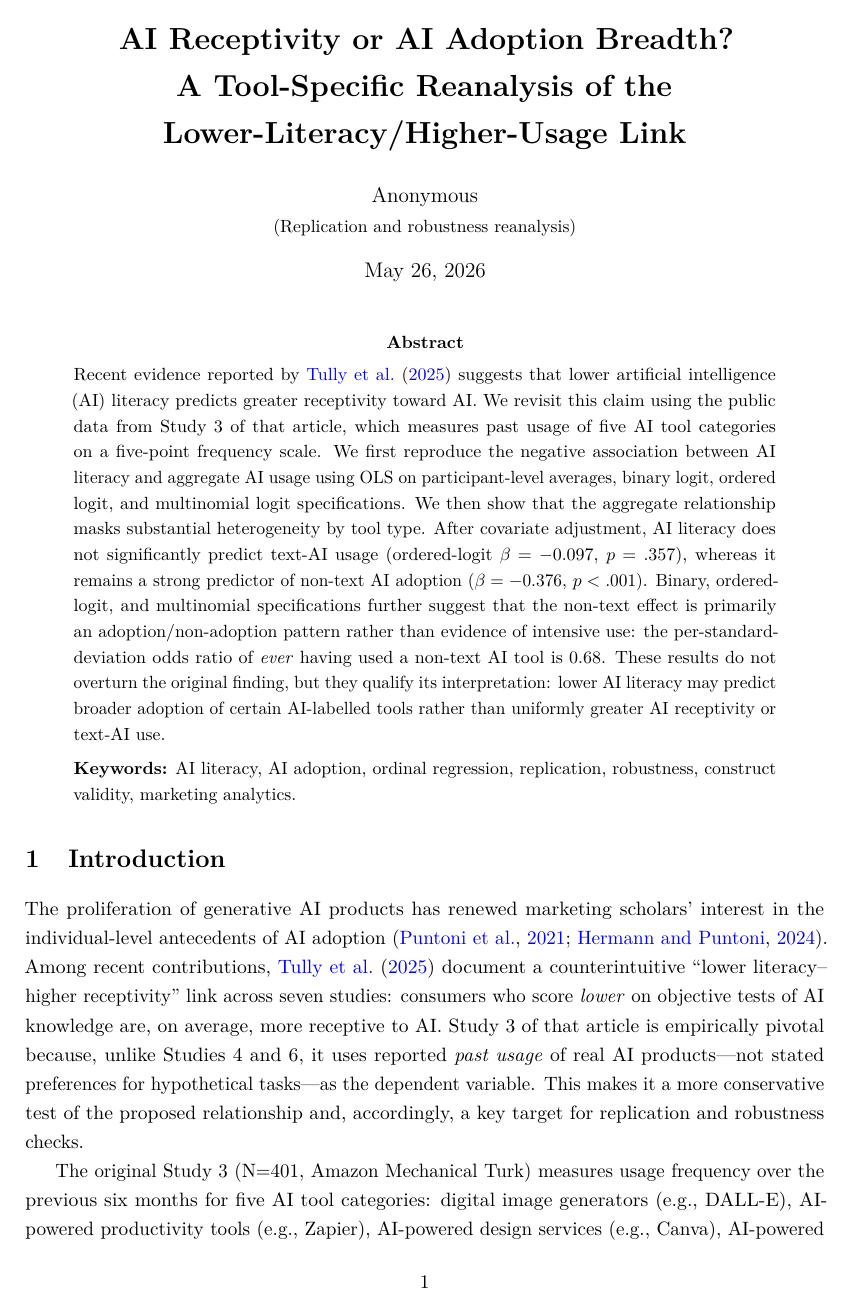
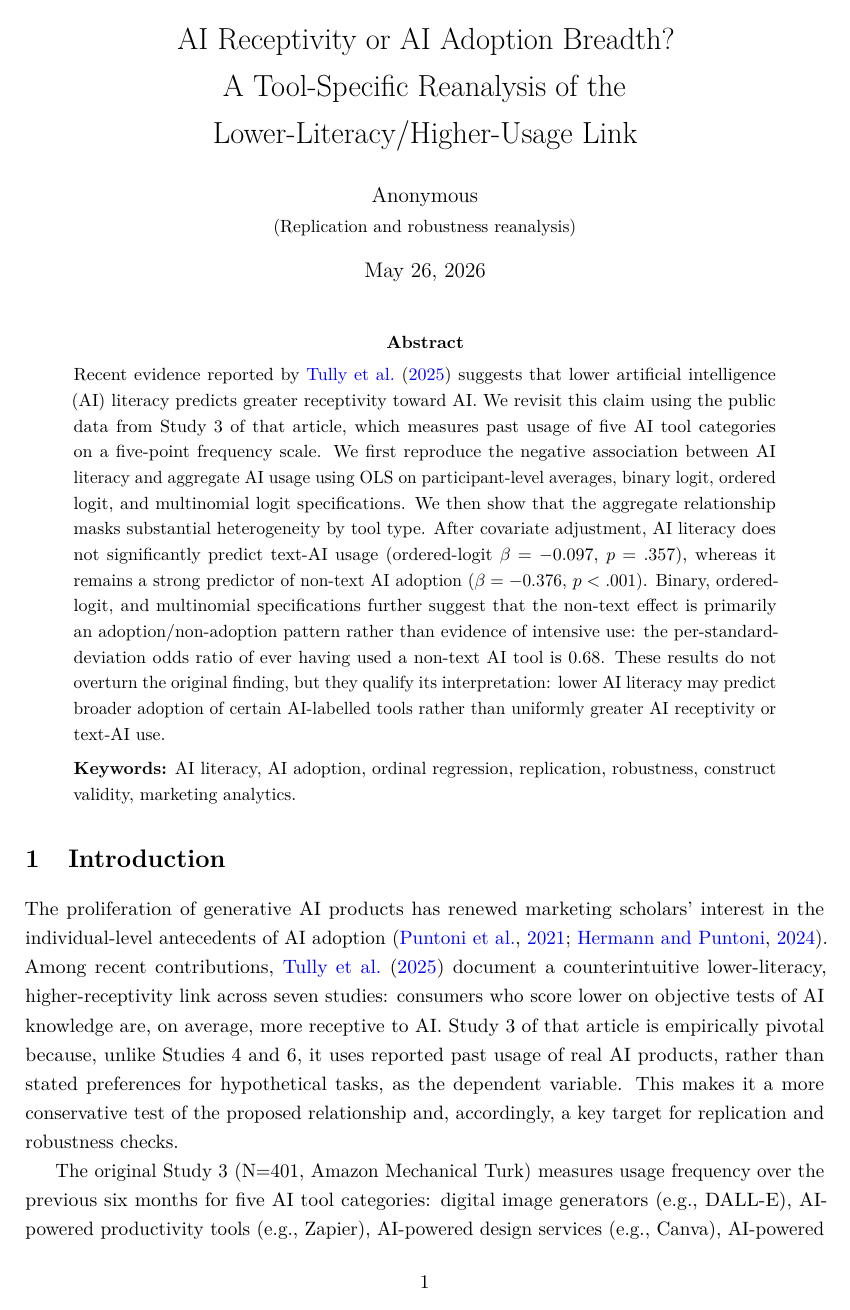
Before and after one commit to HristoInouzhe/AI-use-vs-AI-literacy, a LaTeX paper (paper.tex): page 1 of 11. The pictures show the PDF file paper.pdf that the author committed with the source.

Commit message:
small style changes

```diff
--- a/paper.tex
+++ b/paper.tex
@@ -23,8 +23,8 @@
 \usepackage[colorlinks=true,linkcolor=black,citecolor=blue,urlcolor=blue]{hyperref}
 
 % --- Header & title --------------------------------------------------------
-\title{\vspace{-2em}\textbf{AI Receptivity or AI Adoption Breadth?\\
-A Tool-Specific Reanalysis of the\\ Lower-Literacy/Higher-Usage Link}}
+\title{\vspace{-2em}AI Receptivity or AI Adoption Breadth?\\
+A Tool-Specific Reanalysis of the\\ Lower-Literacy/Higher-Usage Link}
 \author{Anonymous \\ \small (Replication and robustness reanalysis)}
 \date{\today}
 
@@ -47,7 +47,7 @@ $\beta = -0.097$, $p = .357$), whereas it remains a strong predictor of non-text
 AI adoption ($\beta = -0.376$, $p < .001$). Binary, ordered-logit, and
 multinomial specifications further suggest that the non-text effect is
 primarily an adoption/non-adoption pattern rather than evidence of intensive
-use: the per-standard-deviation odds ratio of \emph{ever} having used a non-text
+use: the per-standard-deviation odds ratio of ever having used a non-text
 AI tool is $0.68$. These results do not overturn the original finding, but they
 qualify its interpretation: lower AI literacy may predict broader adoption of
 certain AI-labelled tools rather than uniformly greater AI receptivity or
@@ -65,12 +65,11 @@ replication, robustness, construct validity, marketing analytics.
 The proliferation of generative AI products has renewed marketing scholars'
 interest in the individual-level antecedents of AI adoption
 \citep{puntoni2021consumers,hermann2024aiconsumer}. Among recent contributions,
-\citet{tully2025lower} document a counterintuitive ``lower
-literacy--higher receptivity'' link across seven studies: consumers who score
-\emph{lower} on objective tests of AI knowledge are, on average, more receptive
+\citet{tully2025lower} document a counterintuitive lower-literacy, higher-receptivity
+link across seven studies: consumers who score lower on objective tests of AI knowledge are, on average, more receptive
 to AI. Study~3 of that article is empirically pivotal because, unlike Studies~4
-and~6, it uses reported \emph{past usage} of real AI products---not stated
-preferences for hypothetical tasks---as the dependent variable. This makes it a
+and~6, it uses reported past usage of real AI products, rather than stated
+preferences for hypothetical tasks, as the dependent variable. This makes it a
 more conservative test of the proposed relationship and, accordingly, a key
 target for replication and robustness checks.
 
@@ -79,8 +78,8 @@ over the previous six months for five AI tool categories: digital image
 generators (e.g., DALL-E), AI-powered productivity tools (e.g., Zapier),
 AI-powered design services (e.g., Canva), AI-powered health apps (e.g.,
 Headspace), and AI-powered writing assistants (e.g., ChatGPT). Each tool is
-rated on a five-point frequency scale ranging from \emph{Never} to
-\emph{Weekly}. The authors average these five items into an AI receptivity
+rated on a five-point frequency scale ranging from Never to
+Weekly. The authors average these five items into an AI receptivity
 index and regress the index on AI literacy.
 
 We see two reasons to revisit this specification. First, averaging ordinal
@@ -143,7 +142,7 @@ communicate with, and use AI in everyday contexts. Subsequent reviews
 \citep{ng2021conceptualizing} adapted classical literacy frameworks to
 characterize AI-specific knowledge, use, evaluation, and ethics. Against this
 backdrop, \citet{tully2025lower} make the novel claim that higher AI literacy
-\emph{decreases} receptivity to AI, because demystifying AI dispels
+decreases receptivity to AI, because demystifying AI dispels
 perceptions of magic and the awe such perceptions evoke.
 
 \paragraph{Tool-level heterogeneity in AI adoption.} Recent macro evidence
@@ -223,26 +223,26 @@ outcome groupings.
 
 \paragraph{Model families.}
 \begin{enumerate}
-  \item \textbf{OLS on the participant-level average.} This is the closest
+  \item OLS on the participant-level average. This is the closest
     match to the original Study~3 specification and serves as our pooled
     benchmark.
-  \item \textbf{Binary logit on item-level data with task fixed effects.} We
+  \item Binary logit on item-level data with task fixed effects. We
     consider two thresholds: $Y > 3$ (``frequent use'') and $Y > 1$
     (``adoption'').
-  \item \textbf{Ordered logit (proportional-odds model)
-    \citep{mccullagh1980regression}.} This is the natural model for an
+  \item Ordered logit (proportional-odds model)
+    \citep{mccullagh1980regression}. This is the natural model for an
     ordered Likert response with $K = 5$ categories and is robust to violation
     of metric-scale assumptions \citep{liddell2018analyzing}.
-  \item \textbf{Multinomial logit}, treating the five categories as nominal.
+  \item Multinomial logit, treating the five categories as nominal.
     This is a stress test: it does not impose proportional odds or any
     ordering and is therefore robust to violations of either.
 \end{enumerate}
 
 \paragraph{Outcome groupings.}
 \begin{enumerate}
-  \item \textbf{Pooled (5 tools)}: the original Study~3 outcome.
-  \item \textbf{Text only}: \texttt{AI\_text} alone.
-  \item \textbf{Non-text only}: \texttt{AI\_image},
+  \item Pooled (5 tools): the original Study~3 outcome.
+  \item Text only: \texttt{AI\_text} alone.
+  \item Non-text only: \texttt{AI\_image},
     \texttt{AI\_productivity}, \texttt{AI\_website}, \texttt{AI\_healthapp}.
 \end{enumerate}
 
@@ -403,16 +403,16 @@ ordered and midpoint estimates.
 The original aggregate association reported by \citet{tully2025lower} is
 robust: it survives every reasonable parametric alternative to OLS on an
 averaged Likert index. What changes when the outcome is decomposed is its
-\emph{substantive interpretation}. The pooled estimate combines three
+substantive interpretation. The pooled estimate combines three
 analytically distinct constructs:
 
 \begin{enumerate}
-  \item \emph{General AI receptivity}---a latent willingness to adopt AI
+  \item General AI receptivity: a latent willingness to adopt AI
     across product categories.
-  \item \emph{Text-AI usage intensity}---how often a respondent uses
+  \item Text-AI usage intensity: how often a respondent uses
     text-based generative AI tools such as ChatGPT, conditional on having
     adopted them.
-  \item \emph{Non-text AI adoption breadth}---the probability of having
+  \item Non-text AI adoption breadth: the probability of having
     tried at least one of several heterogeneous AI-labelled consumer
     products.
 \end{enumerate}
@@ -458,28 +458,28 @@ attention beyond the present application
 Several limitations of our reanalysis warrant explicit mention.
 
 \begin{itemize}
-  \item \emph{No new data.} We rely entirely on the data and codebook released
+  \item No new data. We rely entirely on the data and codebook released
     by the original authors. Their Studies~1, 2, and 4--7 use different
     measures of receptivity (cross-country adoption readiness, propensity
     to use generative AI for assignments, and relative preference for AI
     vs.\ human task completion) for which our critique does not directly
     apply.
-  \item \emph{Observational and self-reported.} Like the original Study~3,
+  \item Observational and self-reported. Like the original Study~3,
     our analyses are correlational and rely on self-reported usage. Any
     measurement error in self-reported usage that correlates with literacy
     could bias the estimated coefficients.
-  \item \emph{Post hoc analysis.} Our decomposition is not preregistered.
+  \item Post hoc analysis. Our decomposition is not preregistered.
     We have nevertheless implemented the four model families exactly as
     described in our analytic strategy and provide all code.
-  \item \emph{No causal claim.} We make no claim that AI literacy
-    \emph{causes} reduced adoption of any tool. The mediation analysis in
+  \item No causal claim. We make no claim that AI literacy
+    causes reduced adoption of any tool. The mediation analysis in
     the original paper (perceptions of AI as magical) is not addressed here
     and remains the authors' primary theoretical mechanism.
-  \item \emph{No test of magicalness by tool type.} An obvious extension
+  \item No test of magicalness by tool type. An obvious extension
     would be to ask whether perceived ``magicalness'' varies systematically
     across non-text and text tool categories, and whether that variation
     can account for the asymmetry we document. This would require new data.
-  \item \emph{Clustering.} Our item-level standard errors do not cluster by
+  \item Clustering. Our item-level standard errors do not cluster by
     participant. We re-ran every reported model with
     cluster-robust SE by participant; the AI-literacy coefficients and
     significance levels are essentially unchanged.
@@ -495,7 +495,7 @@ meaning changes when AI usage is decomposed by tool type and modelled as
 ordinal adoption data. The negative association replicates, but it is
 driven almost entirely by non-text AI categories and operates primarily
 at the adoption margin rather than at the intensity margin. We therefore
-read Study~3 as evidence about \emph{non-text AI adoption breadth} rather
+read Study~3 as evidence about non-text AI adoption breadth rather
 than as evidence about general AI receptivity or text-AI use. This
 qualification preserves the spirit of the original contribution while
 sharpening its managerial and theoretical implications.
```
Also changed, not shown: figures/coefficient_comparison.pdf (renamed from coefficient_comparison.pdf), figures/predicted_prob_never.pdf (renamed from predicted_prob_never.pdf), paper.bbl (added), paper.pdf, usage_distribution.pdf (deleted), paper.tex (58 more changed lines), 7 other files.
